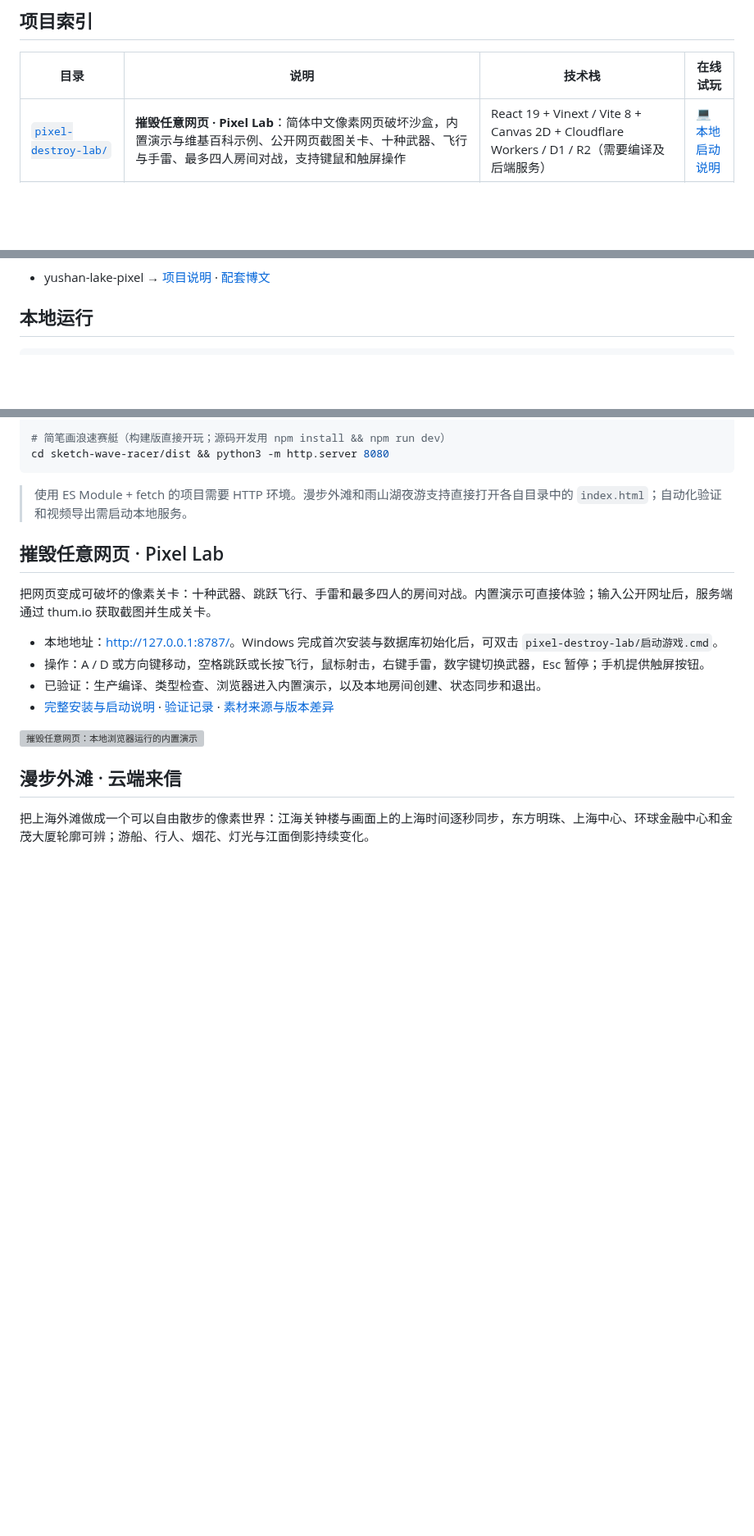
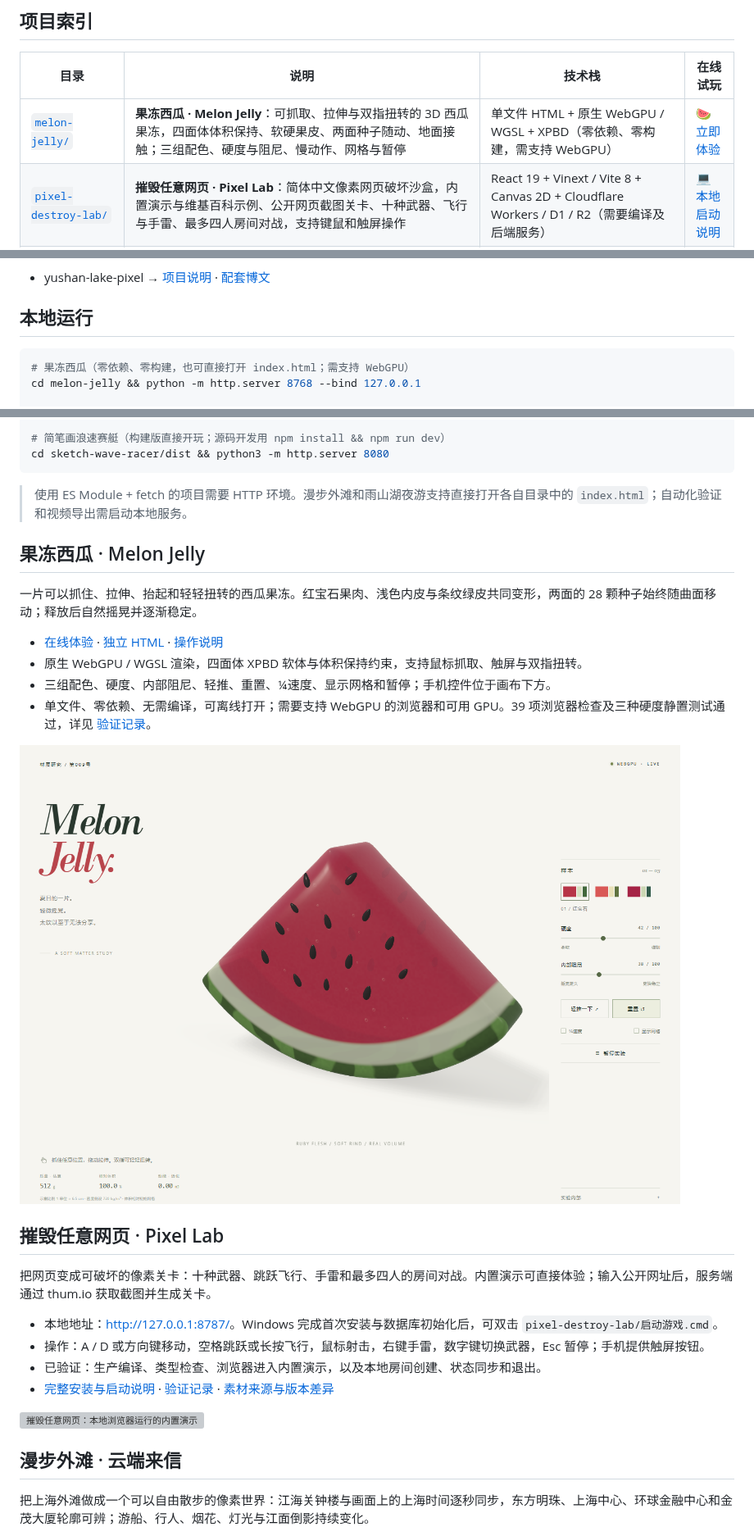
Before and after one commit to shfzhangjian/AI_GTA, a Markdown page: README.md, 3 parts joined by grey strips. Shown at 82% size. Drawn GitHub-style; pictures changed too: melon-jelly/preview.png (added); blank space fills up the shorter version; grey boxes are pictures that could not be loaded.

Commit message:
Add Melon Jelly WebGPU soft-body study and catalog entry

````diff
--- a/README.md
+++ b/README.md
@@ -8,6 +8,7 @@ AI 生成的游戏向 Web 项目集合。每个项目独立目录存放。
 
 | 目录 | 说明 | 技术栈 | 在线试玩 |
 | --- | --- | --- | --- |
+| [`melon-jelly/`](./melon-jelly/) | **果冻西瓜 · Melon Jelly**：可抓取、拉伸与双指扭转的 3D 西瓜果冻，四面体体积保持、软硬果皮、两面种子随动、地面接触；三组配色、硬度与阻尼、慢动作、网格与暂停 | 单文件 HTML + 原生 WebGPU / WGSL + XPBD（零依赖、零构建，需支持 WebGPU） | [🍉 立即体验](https://shfzhangjian.github.io/AI_GTA/melon-jelly/) |
 | [`pixel-destroy-lab/`](./pixel-destroy-lab/) | **摧毁任意网页 · Pixel Lab**：简体中文像素网页破坏沙盒，内置演示与维基百科示例、公开网页截图关卡、十种武器、飞行与手雷、最多四人房间对战，支持键鼠和触屏操作 | React 19 + Vinext / Vite 8 + Canvas 2D + Cloudflare Workers / D1 / R2（需要编译及后端服务） | [💻 本地启动说明](./pixel-destroy-lab/README.md#本地运行) |
 | [`moss-mallet/`](./moss-mallet/) | **苔苔敲敲岛 · Moss & Mallet**：可爱等角 3D 森林浮岛、小兔矿工挥锤、相邻同类连锁开采、蘑菇范围爆破与彩虹全岛消除、特殊砖接力、五关收集目标；全屏游戏 HUD、手机横竖屏与双指缩放、原创合成音效和森林旋律 | HTML + Three.js r165 + SVG + WebAudio（本地依赖、零构建、无外部素材请求） | [🕹️ 立即开玩](https://shfzhangjian.github.io/AI_GTA/moss-mallet/) |
 | [`shanghai-bund/`](./shanghai-bund/) | **漫步外滩**：上海外滩像素漫步、四座陆家嘴地标、上海时间同步钟楼、昼夜与雨晴切换、撑伞人流、黄浦江游船与倒影；309 灯点无人机演绎「我 ♥ 上海」、东方明珠和「外滩 · 晚安」，四处观景打卡 | 原生 JavaScript + SVG + WebAudio（零运行依赖、零构建） | [🕹️ 沿江漫步](https://shfzhangjian.github.io/AI_GTA/shanghai-bund/) |
@@ -54,6 +56,9 @@ AI 生成的游戏向 Web 项目集合。每个项目独立目录存放。
 ## 本地运行
 
 ```bash
+# 果冻西瓜（零依赖、零构建，也可直接打开 index.html；需支持 WebGPU）
+cd melon-jelly && python -m http.server 8768 --bind 127.0.0.1
+
 # 摧毁任意网页（Node.js >= 22.13，需后端服务）
 cd pixel-destroy-lab
 npm ci
@@ -103,6 +108,17 @@ cd sketch-wave-racer/dist && python3 -m http.server 8080
 ```
 
 > 使用 ES Module + fetch 的项目需要 HTTP 环境。漫步外滩和雨山湖夜游支持直接打开各自目录中的 `index.html`；自动化验证和视频导出需启动本地服务。
+
+## 果冻西瓜 · Melon Jelly
+
+一片可以抓住、拉伸、抬起和轻轻扭转的西瓜果冻。红宝石果肉、浅色内皮与条纹绿皮共同变形，两面的 28 颗种子始终随曲面移动；释放后自然摇晃并逐渐稳定。
+
+- [在线体验](https://shfzhangjian.github.io/AI_GTA/melon-jelly/) · [独立 HTML](./melon-jelly/index.html) · [操作说明](./melon-jelly/README.md)
+- 原生 WebGPU / WGSL 渲染，四面体 XPBD 软体与体积保持约束，支持鼠标抓取、触屏与双指扭转。
+- 三组配色、硬度、内部阻尼、轻推、重置、¼速度、显示网格和暂停；手机控件位于画布下方。
+- 单文件、零依赖、无需编译，可离线打开；需要支持 WebGPU 的浏览器和可用 GPU。39 项浏览器检查及三种硬度静置测试通过，详见 [验证记录](./melon-jelly/VALIDATION.md)。
+
+![果冻西瓜：真实浏览器中的三维软体模拟](./melon-jelly/preview.png)
 
 ## 摧毁任意网页 · Pixel Lab
 
````
Also changed, not shown: other parts of README.md (+1 -0 lines), melon-jelly/README.md (added, +39 -0 lines), melon-jelly/VALIDATION.md (added, +34 -0 lines), 2 other files.
